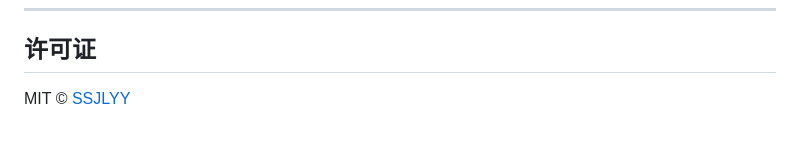
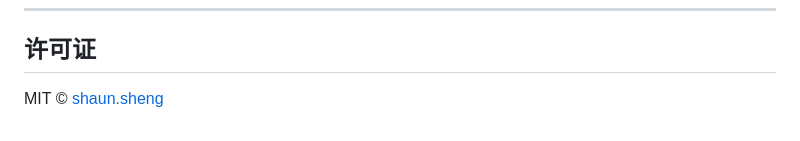
Before and after one commit to SSJLYY/xiuxian, a Markdown page: README.md, the part around the change. GitHub-like rendering.

Commit message:
docs: 更新 README.md 作者信息
变更内容：
- 作者从 SSJLYY 更新为 shaun.sheng
- 确保项目文档作者统一

现有文档状态检查：
✅ docs/README.md - 已包含 shaun.sheng
✅ docs/architecture/*.md - 已包含 shaun.sheng
✅ docs/guides/*.md - 已包含 shaun.sheng
✅ docs/api/*.md - 已包含 shaun.sheng
Co-authored-by: monkeycode-ai <monkeycode-ai@chaitin.com>

```diff
--- a/README.md
+++ b/README.md
@@ -111,4 +111,4 @@ Spring Boot（端口 8082）
 
 ## 许可证
 
-MIT © [SSJLYY](https://github.com/SSJLYY/xiuxian)
+MIT © [shaun.sheng](https://github.com/SSJLYY/xiuxian)
```
